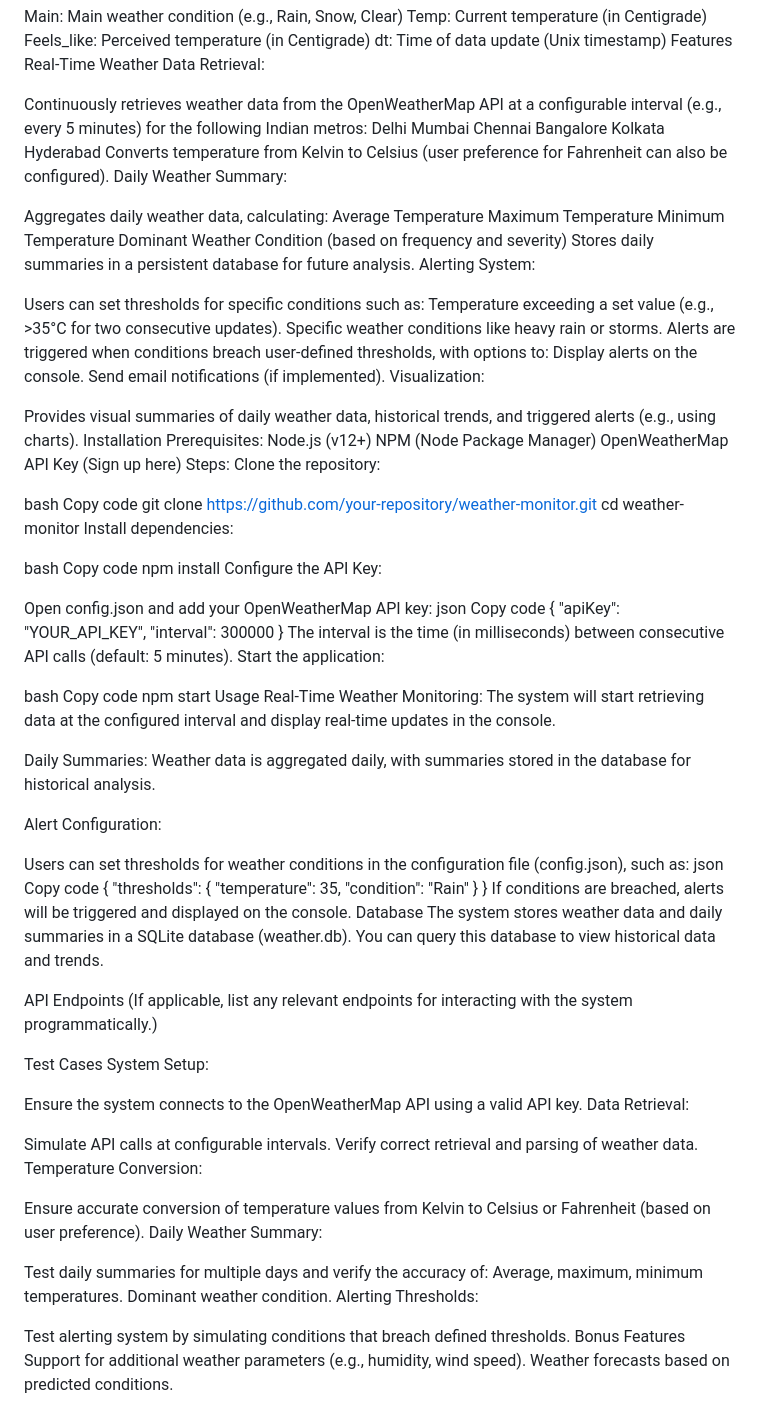
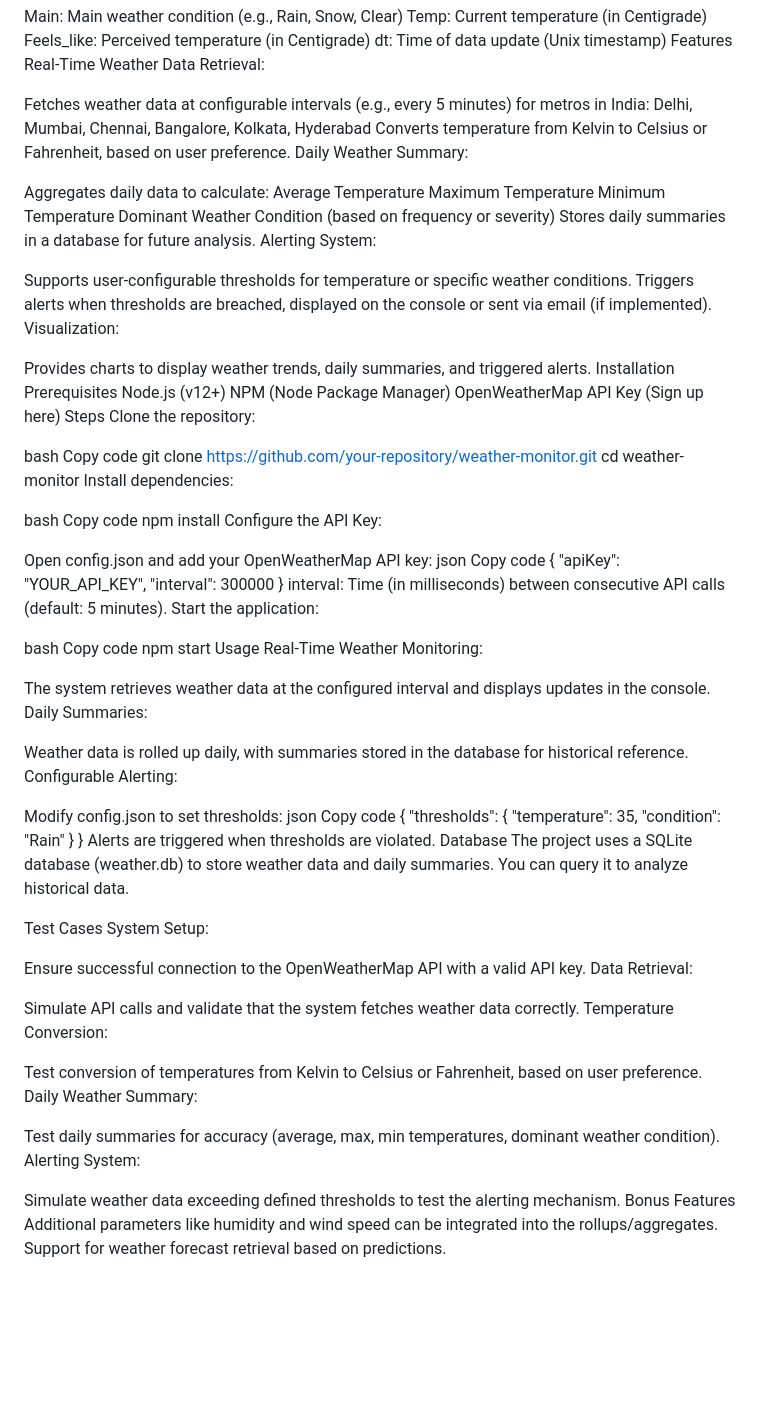
Before and after one commit to Akash-0706/weather_moniter, a Markdown page: README.md, the part around the change. Rendered like a GitHub page; blank space fills up the shorter version.

```diff
--- a/README.md
+++ b/README.md
@@ -12,39 +12,30 @@ dt: Time of data update (Unix timestamp)
 Features
 Real-Time Weather Data Retrieval:
 
-Continuously retrieves weather data from the OpenWeatherMap API at a configurable interval (e.g., every 5 minutes) for the following Indian metros:
-Delhi
-Mumbai
-Chennai
-Bangalore
-Kolkata
-Hyderabad
-Converts temperature from Kelvin to Celsius (user preference for Fahrenheit can also be configured).
+Fetches weather data at configurable intervals (e.g., every 5 minutes) for metros in India:
+Delhi, Mumbai, Chennai, Bangalore, Kolkata, Hyderabad
+Converts temperature from Kelvin to Celsius or Fahrenheit, based on user preference.
 Daily Weather Summary:
 
-Aggregates daily weather data, calculating:
+Aggregates daily data to calculate:
 Average Temperature
 Maximum Temperature
 Minimum Temperature
-Dominant Weather Condition (based on frequency and severity)
-Stores daily summaries in a persistent database for future analysis.
+Dominant Weather Condition (based on frequency or severity)
+Stores daily summaries in a database for future analysis.
 Alerting System:
 
-Users can set thresholds for specific conditions such as:
-Temperature exceeding a set value (e.g., >35°C for two consecutive updates).
-Specific weather conditions like heavy rain or storms.
-Alerts are triggered when conditions breach user-defined thresholds, with options to:
-Display alerts on the console.
-Send email notifications (if implemented).
+Supports user-configurable thresholds for temperature or specific weather conditions.
+Triggers alerts when thresholds are breached, displayed on the console or sent via email (if implemented).
 Visualization:
 
-Provides visual summaries of daily weather data, historical trends, and triggered alerts (e.g., using charts).
+Provides charts to display weather trends, daily summaries, and triggered alerts.
 Installation
-Prerequisites:
+Prerequisites
 Node.js (v12+)
 NPM (Node Package Manager)
 OpenWeatherMap API Key (Sign up here)
-Steps:
+Steps
 Clone the repository:
 
 bash
@@ -65,20 +56,22 @@ Copy code
   "apiKey": "YOUR_API_KEY",
   "interval": 300000
 }
-The interval is the time (in milliseconds) between consecutive API calls (default: 5 minutes).
+interval: Time (in milliseconds) between consecutive API calls (default: 5 minutes).
 Start the application:
 
 bash
 Copy code
 npm start
 Usage
-Real-Time Weather Monitoring: The system will start retrieving data at the configured interval and display real-time updates in the console.
+Real-Time Weather Monitoring:
 
-Daily Summaries: Weather data is aggregated daily, with summaries stored in the database for historical analysis.
+The system retrieves weather data at the configured interval and displays updates in the console.
+Daily Summaries:
 
-Alert Configuration:
+Weather data is rolled up daily, with summaries stored in the database for historical reference.
+Configurable Alerting:
 
-Users can set thresholds for weather conditions in the configuration file (config.json), such as:
+Modify config.json to set thresholds:
 json
 Copy code
 {
@@ -87,32 +80,26 @@ Copy code
     "condition": "Rain"
   }
 }
-If conditions are breached, alerts will be triggered and displayed on the console.
+Alerts are triggered when thresholds are violated.
 Database
-The system stores weather data and daily summaries in a SQLite database (weather.db). You can query this database to view historical data and trends.
-
-API Endpoints
-(If applicable, list any relevant endpoints for interacting with the system programmatically.)
+The project uses a SQLite database (weather.db) to store weather data and daily summaries. You can query it to analyze historical data.
 
 Test Cases
 System Setup:
 
-Ensure the system connects to the OpenWeatherMap API using a valid API key.
+Ensure successful connection to the OpenWeatherMap API with a valid API key.
 Data Retrieval:
 
-Simulate API calls at configurable intervals.
-Verify correct retrieval and parsing of weather data.
+Simulate API calls and validate that the system fetches weather data correctly.
 Temperature Conversion:
 
-Ensure accurate conversion of temperature values from Kelvin to Celsius or Fahrenheit (based on user preference).
+Test conversion of temperatures from Kelvin to Celsius or Fahrenheit, based on user preference.
 Daily Weather Summary:
 
-Test daily summaries for multiple days and verify the accuracy of:
-Average, maximum, minimum temperatures.
-Dominant weather condition.
-Alerting Thresholds:
+Test daily summaries for accuracy (average, max, min temperatures, dominant weather condition).
+Alerting System:
 
-Test alerting system by simulating conditions that breach defined thresholds.
+Simulate weather data exceeding defined thresholds to test the alerting mechanism.
 Bonus Features
-Support for additional weather parameters (e.g., humidity, wind speed).
-Weather forecasts based on predicted conditions.
+Additional parameters like humidity and wind speed can be integrated into the rollups/aggregates.
+Support for weather forecast retrieval based on predictions.
```
